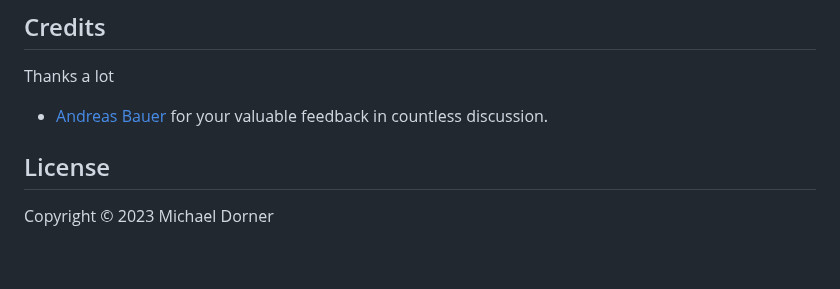
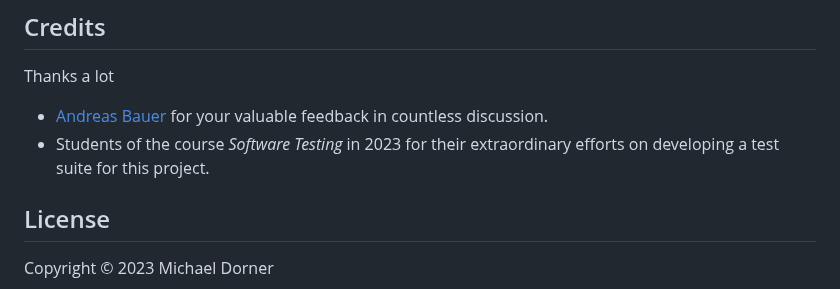
Before and after one commit to michaeldorner/information-diffusion-boundaries-in-code-review, a Markdown page: README.md, the part around one of its changes. GitHub-like rendering; blank space fills up the shorter version.

```diff
--- a/README.md
+++ b/README.md
@@ -107,6 +106,7 @@ To visualize the results and reproduce the tables and figures of the publication
 Thanks a lot
 
 - [Andreas Bauer](https://github.com/andreas-bauer) for your valuable feedback in countless discussion.
+- Students of the course _Software Testing_ in 2023 for their extraordinary efforts on developing a test suite for this project.
 
 
 ## License
```
Also changed, not shown: other parts of README.md (+0 -1 lines).
